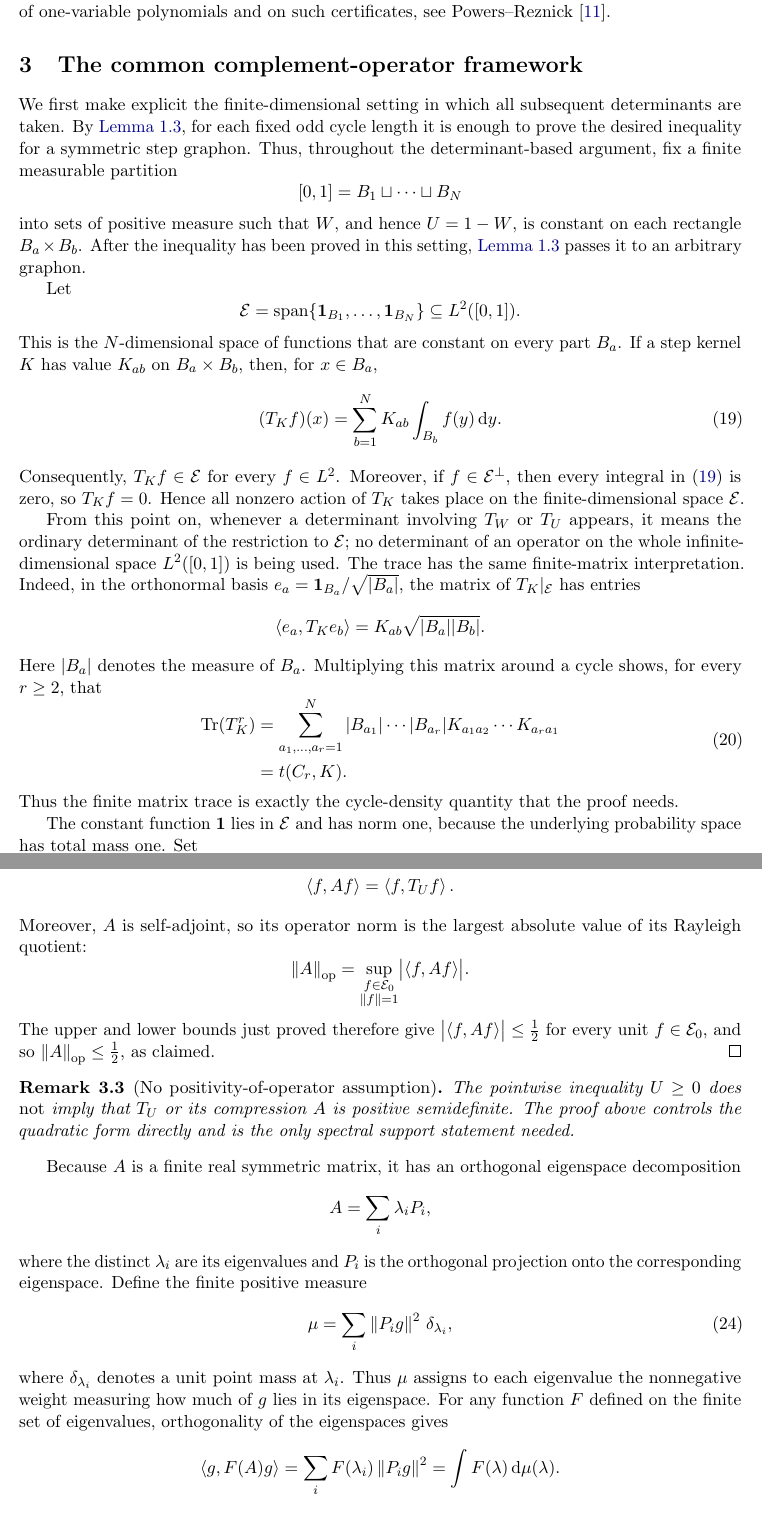
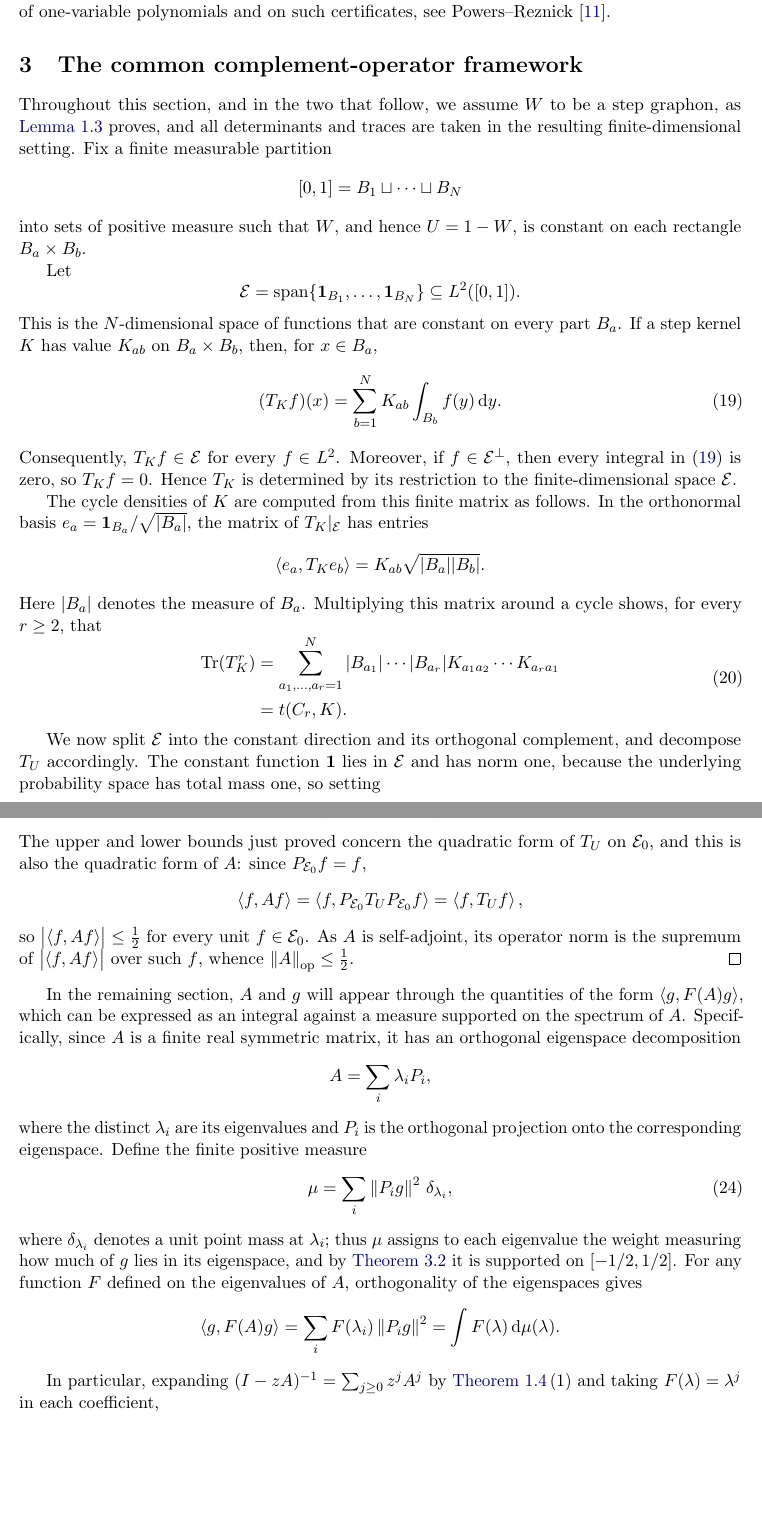
Before and after one commit to hongseok-yang/neural-combinatorics, a LaTeX paper (papers/oddcyele_bound/paper_new_region2_v2.tex): two parts of pages 16 and 18 of 55, joined at a grey line, cut so that both start at the same text, the shorter picture padded with empty space. Compiled offline with pdfLaTeX.

Commit message:
Update paper_new_region2_v2.tex

```diff
--- a/papers/oddcyele_bound/paper_new_region2_v2.tex
+++ b/papers/oddcyele_bound/paper_new_region2_v2.tex
@@ -1099,18 +1099,15 @@ on $T_U$ is needed.
 
 \section{The common complement-operator framework}\label{sec:common-operator}
 
-We first make explicit the finite-dimensional setting in which all subsequent
-determinants are taken.  By \Cref{lem:step-reduction}, for each fixed odd
-cycle length it is enough to prove the desired inequality for a symmetric
-step graphon.  Thus, throughout the determinant-based argument, fix a finite
+Throughout this section, and in the two that follow, we assume $W$ to be a
+step graphon, as \Cref{lem:step-reduction} proves, and all determinants and
+traces are taken in the resulting finite-dimensional setting.  Fix a finite
 measurable partition
 \[
    [0,1]=B_1\sqcup\cdots\sqcup B_N
 \]
 into sets of positive measure such that $W$, and hence $U=1-W$, is
-constant on each rectangle $B_a\times B_b$.  After the inequality has been
-proved in this setting, \Cref{lem:step-reduction} passes it to an arbitrary
-graphon.
+constant on each rectangle $B_a\times B_b$.
 
 Let
 \[
@@ -1125,17 +1122,13 @@ $B_a\times B_b$, then, for $x\in B_a$,
 \end{equation}
 Consequently, $T_Kf\in\mathcal E$ for every $f\in L^2$.  Moreover, if
 $f\in\mathcal E^\perp$, then every integral in
-\eqref{eq:step-operator-action} is zero, so $T_Kf=0$.  Hence all nonzero
-action of $T_K$ takes place on the finite-dimensional space
+\eqref{eq:step-operator-action} is zero, so $T_Kf=0$.  Hence $T_K$ is
+determined by its restriction to the finite-dimensional space
 $\mathcal E$.
 
-From this point on, whenever a determinant involving $T_W$ or $T_U$
-appears, it means the ordinary determinant of the restriction to
-$\mathcal E$; no determinant of an operator on the whole infinite-dimensional
-space $L^2([0,1])$ is being used.  The trace has the same finite-matrix
-interpretation.  Indeed, in the orthonormal basis
-$e_a=\one_{B_a}/\sqrt{|B_a|}$, the matrix of $T_K|_{\mathcal E}$ has
-entries
+The cycle densities of $K$ are computed from this finite matrix as follows.
+In the orthonormal basis $e_a=\one_{B_a}/\sqrt{|B_a|}$, the matrix of
+$T_K|_{\mathcal E}$ has entries
 \[
    \ip{e_a}{T_Ke_b}=K_{ab}\sqrt{|B_a||B_b|}.
 \]
@@ -1150,10 +1143,3 @@ Multiplying this matrix around a cycle shows, for every $r\ge2$, that
  &=t(C_r,K).
 \end{aligned}
 \end{equation}
-Thus the finite matrix trace is exactly the cycle-density quantity that the
-proof needs.
-
-The constant function $\one$ lies in $\mathcal E$ and has norm one,
-because the underlying probability space has total mass one.  Set
-\[
-   \mathcal E_0=\mathcal E\cap\one^\perp.
@@ -1163,0 +1147,4 @@ operator as
+We now split $\mathcal E$ into the constant direction and its orthogonal
+complement, and decompose $T_U$ accordingly.  The constant function $\one$
+lies in $\mathcal E$ and has norm one, because the underlying probability
+space has total mass one, so setting
@@ -1246,44 +1244,33 @@ and bound the cross term, obtaining
  \ge-2\left(\int f_+\right)\left(\int f_-\right)
  =-2a^2\ge-\frac12.
 \]
-Finally, $A=P_{\mathcal E_0}T_UP_{\mathcal E_0}$ acts on $\mathcal E_0$.
-Thus, for every $f\in\mathcal E_0$, we have $P_{\mathcal E_0}f=f$ and hence
-\[
-   \ip f{Af}=\ip f{T_Uf}.
-\]
-Moreover, $A$ is self-adjoint, so its operator norm is the largest absolute
-value of its Rayleigh quotient:
-\[
- \norm A_{\mathrm{op}}
- =\sup_{\substack{f\in\mathcal E_0\\ \norm f=1}}
-    \bigl|\ip f{Af}\bigr|.
-\]
-The upper and lower bounds just proved therefore give
-$\bigl|\ip f{Af}\bigr|\le\tfrac12$ for every unit $f\in\mathcal E_0$, and
-so $\norm A_{\mathrm{op}}\le\tfrac12$, as claimed.
+The upper and lower bounds just proved concern the quadratic form of $T_U$
+on $\mathcal E_0$, and this is also the quadratic form of $A$: since
+$P_{\mathcal E_0}f=f$,
+\[
+   \ip f{Af}=\ip f{P_{\mathcal E_0}T_UP_{\mathcal E_0}f}=\ip f{T_Uf},
+\]
+so $\bigl|\ip f{Af}\bigr|\le\tfrac12$ for every unit $f\in\mathcal E_0$.
+As $A$ is self-adjoint, its operator norm is the supremum of
+$\bigl|\ip f{Af}\bigr|$ over such $f$, whence
+$\norm A_{\mathrm{op}}\le\tfrac12$.
 \end{proof}
 
-\begin{remark}[No positivity-of-operator assumption]
-The pointwise inequality $U\ge0$ does \emph{not} imply that $T_U$ or its
-compression $A$ is positive semidefinite.  The proof above controls the
-quadratic form directly and is the only spectral support statement needed.
-\end{remark}
-
-Because $A$ is a finite real symmetric matrix, it has an orthogonal
-eigenspace decomposition
+In the remaining section, $A$ and $g$ will appear through the quantities of the form $\ip g{F(A)g}$, which can be expressed as an integral against a measure supported on the spectrum of $A$.
+Specifically, since $A$ is a finite real symmetric matrix, it has an orthogonal eigenspace decomposition
 \[
    A=\sum_i\lambda_iP_i,
 \]
 where the distinct $\lambda_i$ are its eigenvalues and $P_i$ is the
-orthogonal projection onto the corresponding eigenspace.  Define the finite
-positive measure
+orthogonal projection onto the corresponding eigenspace.
+Define the finite positive measure
 \begin{equation}\label{eq:mu-def}
    \mu=\sum_i\norm{P_i g}^2\,\delta_{\lambda_i},
 \end{equation}
-where $\delta_{\lambda_i}$ denotes a unit point mass at $\lambda_i$.
-Thus $\mu$ assigns to each
-eigenvalue the nonnegative weight measuring how much of $g$ lies in its
-eigenspace.  For any function $F$ defined on the finite set of eigenvalues,
+where $\delta_{\lambda_i}$ denotes a unit point mass at $\lambda_i$; thus
+$\mu$ assigns to each eigenvalue the weight measuring how much of $g$ lies
+in its eigenspace, and by \Cref{lem:half-norm} it is supported on
+$[-1/2,1/2]$.  For any function $F$ defined on the eigenvalues of $A$,
 orthogonality of the eigenspaces gives
 \[
    \ip g{F(A)g}
@@ -1298,2 +1281,5 @@ Applying this to $F(\lambda)=\lambda^j$ and summing the series of
+In particular, expanding $(I-zA)^{-1}=\sum_{j\ge0}z^jA^j$ by
+\Cref{lem:analytic-reading}\,(1) and taking $F(\lambda)=\lambda^j$ in each
+coefficient,
 \begin{equation}\label{eq:resolvents-common}
  \ip g{(I-zA)^{-1}g}
@@ -1306,3 +1288,4 @@ one-variable moment inequalities.
+\end{equation}
 
 \section{The dense region \texorpdfstring{$p\ge2/3$}{p>=2/3}: Dirichlet and gamma smoothing}
 \label{sec:dense-region}
```
Also changed, not shown: papers/oddcyele_bound/paper_new_region2_v2.tex (97 more changed lines).
